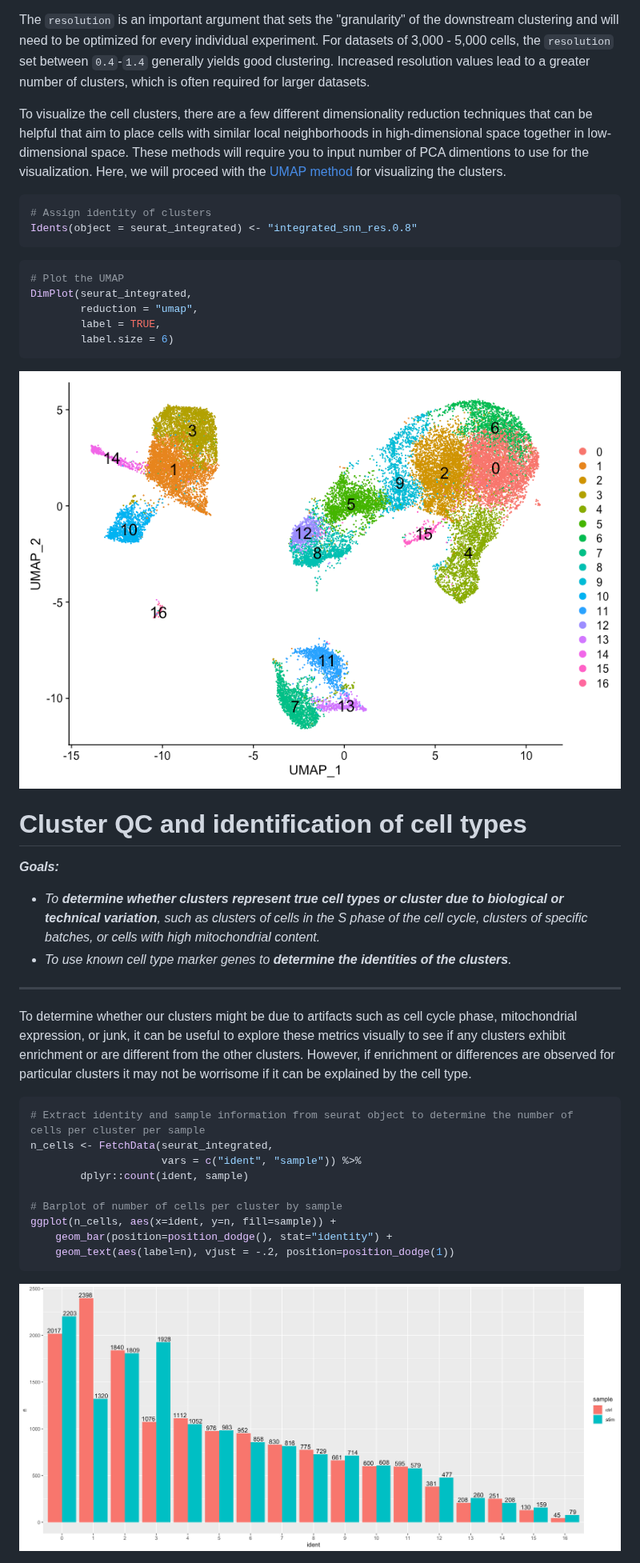
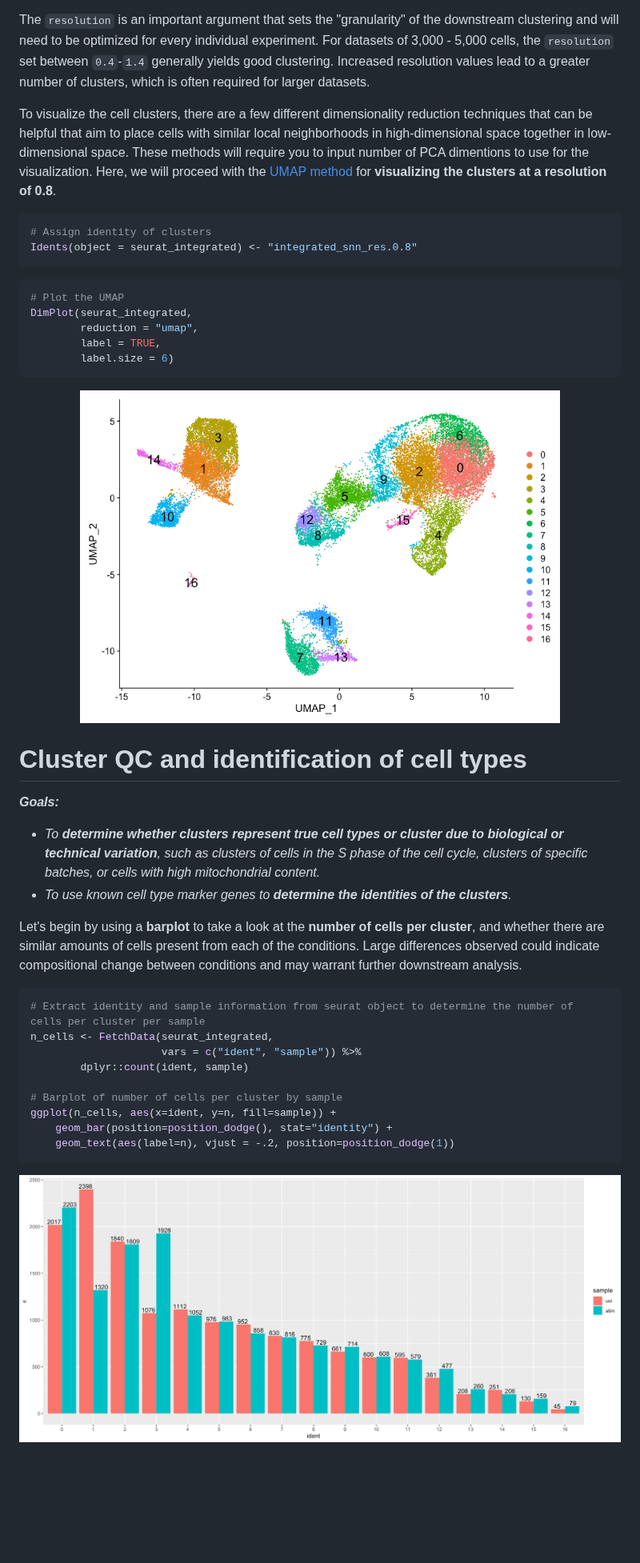
Before and after one commit to hbctraining/FoG_scRNA-seq_viz, a Markdown page: FoG_scRNAseq_viz.md, the part around one of its changes. Shown at 80% size. GitHub-like rendering; blank space fills up the shorter version.

````diff
--- a/FoG_scRNAseq_viz.md
+++ b/FoG_scRNAseq_viz.md
@@ -329,7 +329,7 @@ Seurat uses a graph-based clustering approach using a K-nearest neighbor approac
 
 The `resolution` is an important argument that sets the "granularity" of the downstream clustering and will need to be optimized for every individual experiment.  For datasets of 3,000 - 5,000 cells, the `resolution` set between `0.4`-`1.4` generally yields good clustering. Increased resolution values lead to a greater number of clusters, which is often required for larger datasets.
 
-To visualize the cell clusters, there are a few different dimensionality reduction techniques that can be helpful that aim to place cells with similar local neighborhoods in high-dimensional space together in low-dimensional space. These methods will require you to input number of PCA dimentions to use for the visualization. Here, we will proceed with the [UMAP method](https://umap-learn.readthedocs.io/en/latest/how_umap_works.html) for visualizing the clusters.
+To visualize the cell clusters, there are a few different dimensionality reduction techniques that can be helpful that aim to place cells with similar local neighborhoods in high-dimensional space together in low-dimensional space. These methods will require you to input number of PCA dimentions to use for the visualization. Here, we will proceed with the [UMAP method](https://umap-learn.readthedocs.io/en/latest/how_umap_works.html) for **visualizing the clusters at a resolution of 0.8**.
 
 ```r
 # Assign identity of clusters
@@ -345,7 +345,7 @@ DimPlot(seurat_integrated,
 ```
 
 <p align="center">
-<img src="img/SC_umap_SCTv2.png" width="800">
+<img src="img/SC_umap_SCTv2.png" width="600">
 </p>
 
 
@@ -356,9 +356,8 @@ _**Goals:**_
  - _To **determine whether clusters represent true cell types or cluster due to biological or technical variation**, such as clusters of cells in the S phase of the cell cycle, clusters of specific batches, or cells with high mitochondrial content._
  - _To use known cell type marker genes to **determine the identities of the clusters**._
 
-***
 
-To determine whether our clusters might be due to artifacts such as cell cycle phase, mitochondrial expression, or junk, it can be useful to explore these metrics visually to see if any clusters exhibit enrichment or are different from the other clusters. However, if enrichment or differences are observed for particular clusters it may not be worrisome if it can be explained by the cell type.
+Let's begin by using a **barplot** to take a look at the **number of cells per cluster**, and whether there are similar amounts of cells present from each of the conditions. Large differences observed could indicate compositional change between conditions and may warrant further downstream analysis.
 
 ```r
 # Extract identity and sample information from seurat object to determine the number of cells per cluster per sample
@@ -373,6 +372,6 @@ ggplot(n_cells, aes(x=ident, y=n, fill=sample)) +
 ```
 
 <p align="center">
-<img src="img/cluster_ncells.png" width="800">
+<img src="img/cluster_ncells.png" width="850">
 </p>
 
````
Also changed, not shown: other parts of FoG_scRNAseq_viz.md (+22 -3 lines).
